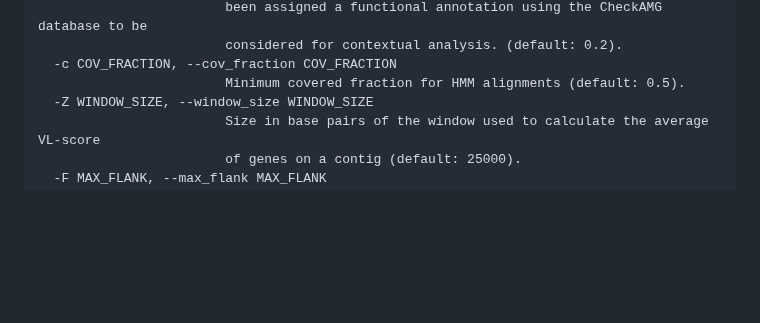
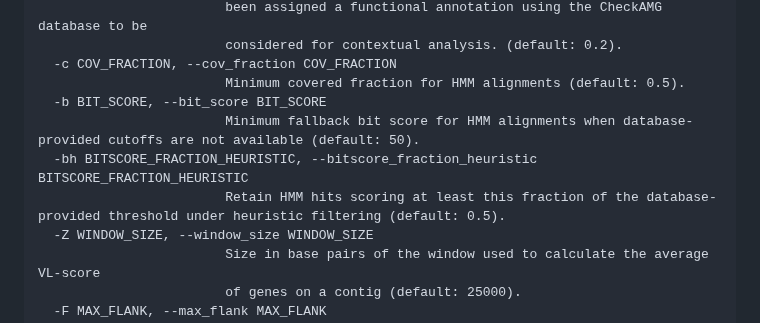
Before and after one commit to AnantharamanLab/CheckAMG, a Markdown page: README.md, the part around the change. GitHub-like rendering; blank space fills up the shorter version.

Commit message:
Add new HMM arguments

```diff
--- a/README.md
+++ b/README.md
@@ -147,6 +147,10 @@ options:
                         considered for contextual analysis. (default: 0.2).
   -c COV_FRACTION, --cov_fraction COV_FRACTION
                         Minimum covered fraction for HMM alignments (default: 0.5).
+  -b BIT_SCORE, --bit_score BIT_SCORE
+                        Minimum fallback bit score for HMM alignments when database-provided cutoffs are not available (default: 50).
+  -bh BITSCORE_FRACTION_HEURISTIC, --bitscore_fraction_heuristic BITSCORE_FRACTION_HEURISTIC
+                        Retain HMM hits scoring at least this fraction of the database-provided threshold under heuristic filtering (default: 0.5).
   -Z WINDOW_SIZE, --window_size WINDOW_SIZE
                         Size in base pairs of the window used to calculate the average VL-score
                         of genes on a contig (default: 25000).
```
